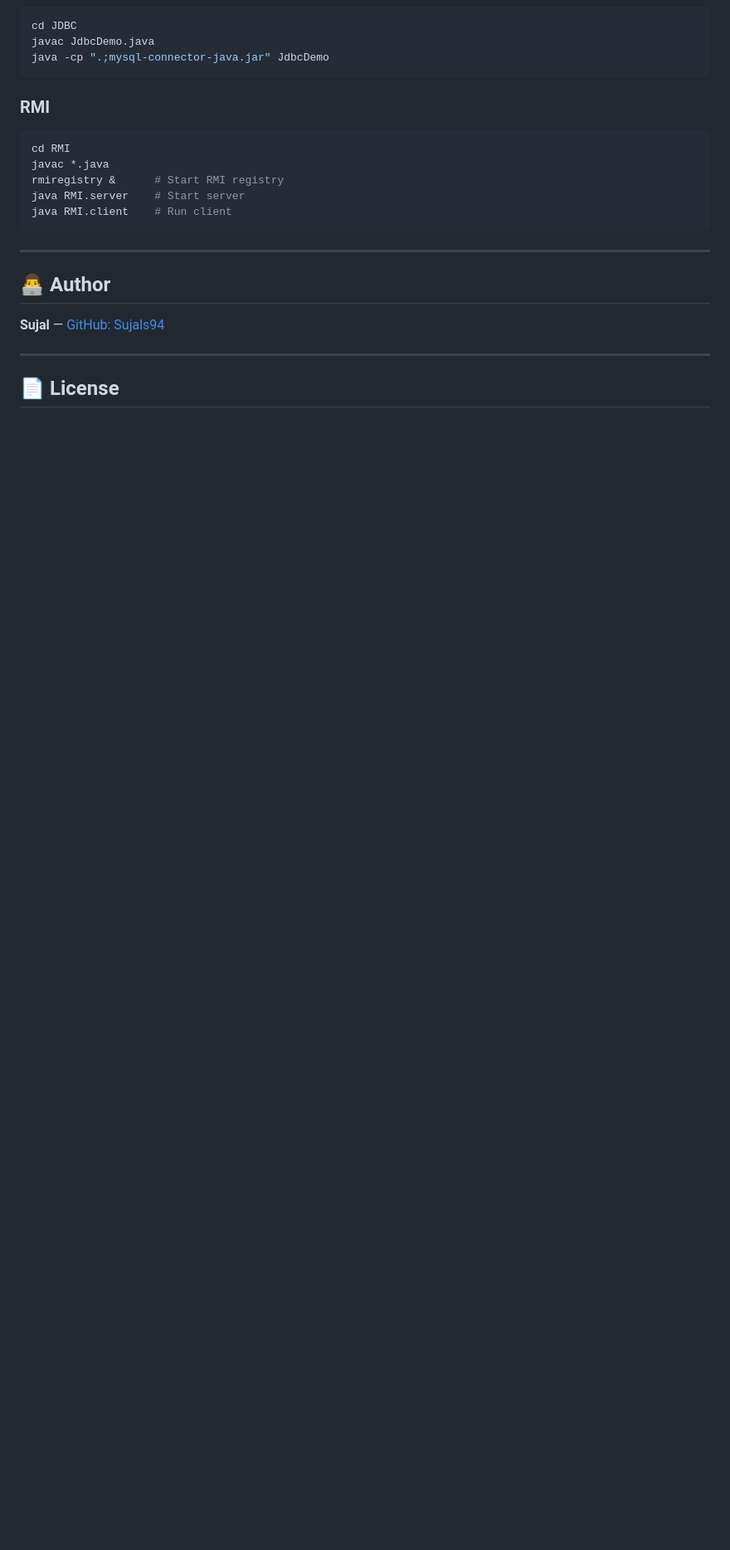
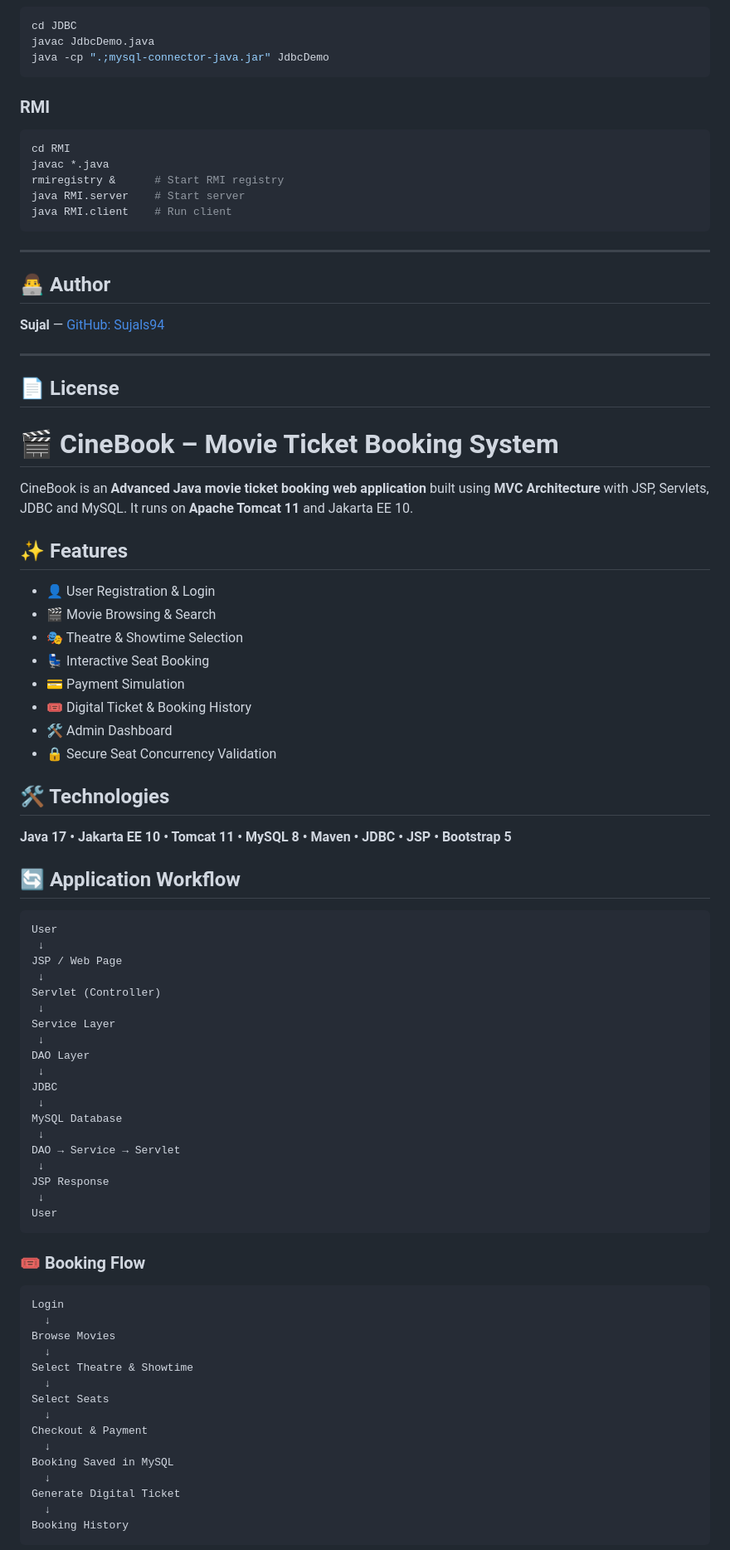
Before and after one commit to Sujals94/AdvancejavaExp, a Markdown page: README.md, the part around one of its changes. Shown at 83% size. Drawn GitHub-style; blank space fills up the shorter version.

````diff
--- a/README.md
+++ b/README.md
@@ -181,3 +181,66 @@ java RMI.client    # Run client
 
 ## 📄 License
 
+# 🎬 CineBook – Movie Ticket Booking System
+
+CineBook is an **Advanced Java movie ticket booking web application** built using **MVC Architecture** with JSP, Servlets, JDBC and MySQL. It runs on **Apache Tomcat 11** and Jakarta EE 10.
+
+## ✨ Features
+
+- 👤 User Registration & Login
+- 🎬 Movie Browsing & Search
+- 🎭 Theatre & Showtime Selection
+- 💺 Interactive Seat Booking
+- 💳 Payment Simulation
+- 🎟️ Digital Ticket & Booking History
+- 🛠️ Admin Dashboard
+- 🔒 Secure Seat Concurrency Validation
+
+## 🛠️ Technologies
+
+**Java 17 • Jakarta EE 10 • Tomcat 11 • MySQL 8 • Maven • JDBC • JSP • Bootstrap 5**
+
+## 🔄 Application Workflow
+
+```text
+User
+ ↓
+JSP / Web Page
+ ↓
+Servlet (Controller)
+ ↓
+Service Layer
+ ↓
+DAO Layer
+ ↓
+JDBC
+ ↓
+MySQL Database
+ ↓
+DAO → Service → Servlet
+ ↓
+JSP Response
+ ↓
+User
+```
+
+### 🎟️ Booking Flow
+
+```text
+Login
+  ↓
+Browse Movies
+  ↓
+Select Theatre & Showtime
+  ↓
+Select Seats
+  ↓
+Checkout & Payment
+  ↓
+Booking Saved in MySQL
+  ↓
+Generate Digital Ticket
+  ↓
+Booking History
+```
+
````
Also changed, not shown: other parts of README.md (+81 -1 lines).
